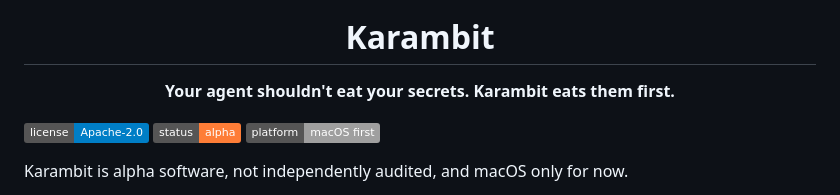
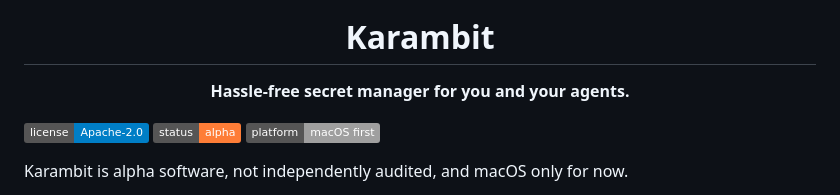
Before and after one commit to AmazingCarbon/karambit, a Markdown page: README.md, the part around the change. GitHub-like rendering; badges without logos.

Commit message:
Change the README tagline
The new tagline is "Hassle-free secret manager for you and your agents."

```diff
--- a/README.md
+++ b/README.md
@@ -4,7 +4,7 @@
 
 <h1 align="center">Karambit</h1>
 
-<p align="center"><strong>Your agent shouldn't eat your secrets. Karambit eats them first.</strong></p>
+<p align="center"><strong>Hassle-free secret manager for you and your agents.</strong></p>
 
 [![License: Apache-2.0](https://img.shields.io/badge/license-Apache--2.0-blue)](LICENSE)
 ![Status: alpha](https://img.shields.io/badge/status-alpha-orange)
```
